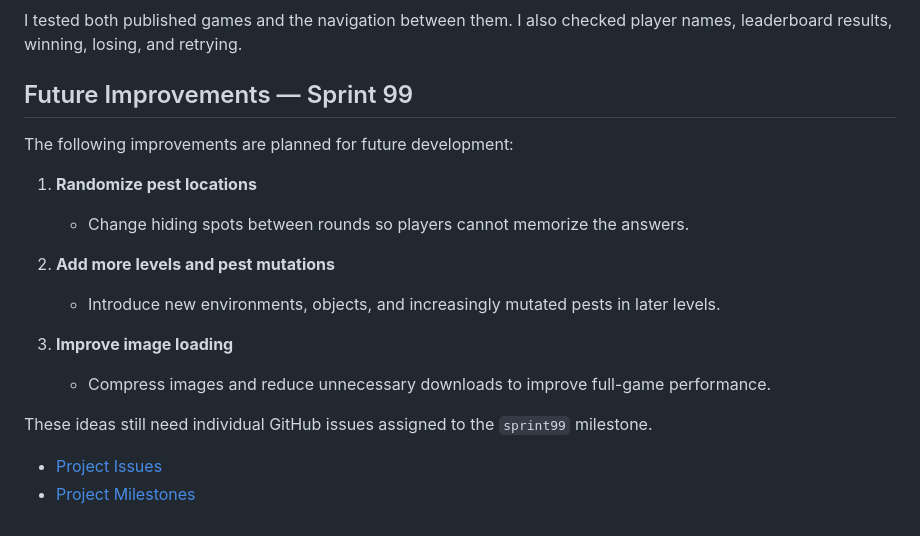
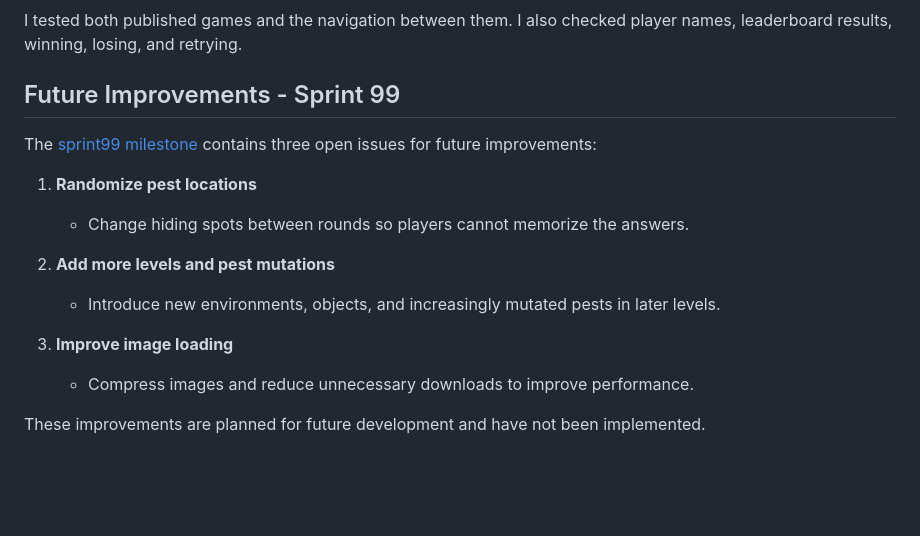
Before and after one commit to CamdynMardis/Exterminate-or-be-Extermianted-miniature-octo, a Markdown page: README.md, the part around the change. GitHub-like rendering; blank space fills up the shorter version.

Commit message:
Revise Future Improvements section in README
Updated formatting and clarified future improvements section.

```diff
--- a/README.md
+++ b/README.md
@@ -185,9 +185,9 @@ An accessibility score of 100 means the automated checks passed for the tested p
 
 I tested both published games and the navigation between them. I also checked player names, leaderboard results, winning, losing, and retrying.
 
-## Future Improvements — Sprint 99
+## Future Improvements - Sprint 99
 
-The following improvements are planned for future development:
+The [sprint99 milestone](https://github.com/CamdynMardis/Exterminate-or-be-Extermianted-miniature-octo/milestone/1) contains three open issues for future improvements:
 
 1. **Randomize pest locations**
    - Change hiding spots between rounds so players cannot memorize the answers.
@@ -196,9 +196,6 @@ The following improvements are planned for future development:
    - Introduce new environments, objects, and increasingly mutated pests in later levels.
 
 3. **Improve image loading**
-   - Compress images and reduce unnecessary downloads to improve full-game performance.
+   - Compress images and reduce unnecessary downloads to improve performance.
 
-These ideas still need individual GitHub issues assigned to the `sprint99` milestone.
-
-- [Project Issues](https://github.com/CamdynMardis/Exterminate-or-be-Extermianted-miniature-octo/issues)
-- [Project Milestones](https://github.com/CamdynMardis/Exterminate-or-be-Extermianted-miniature-octo/milestones)
+These improvements are planned for future development and have not been implemented.
```
